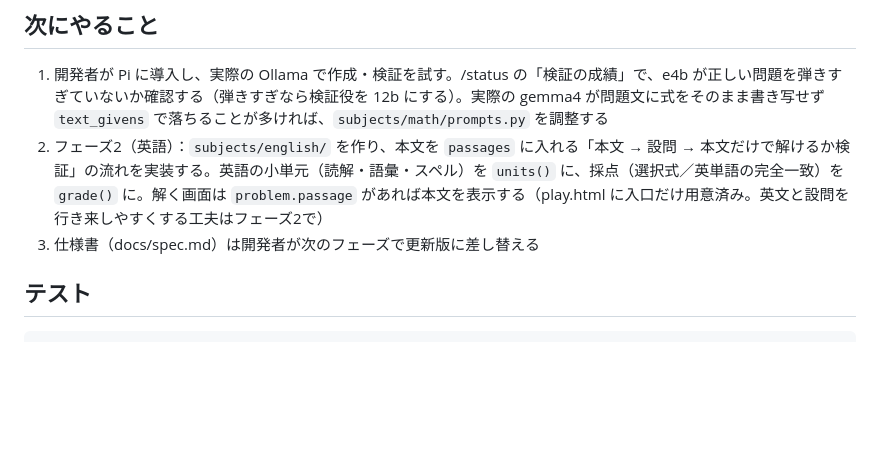
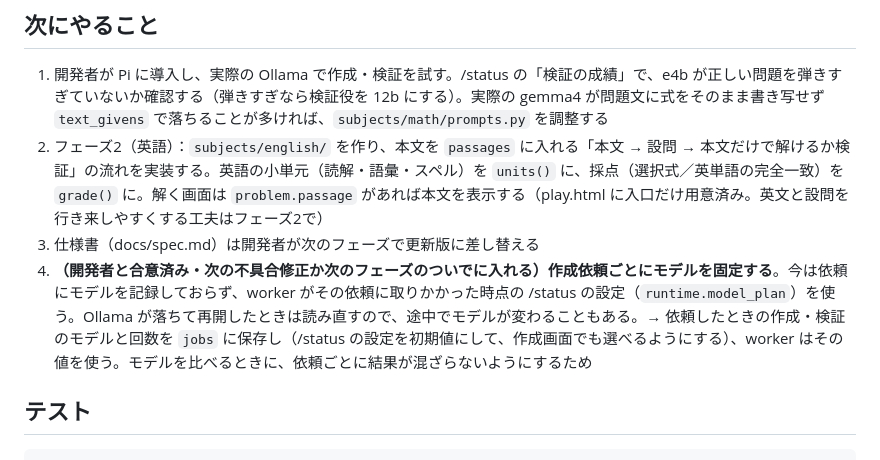
Before and after one commit to sfns50f-bit/ek9, a Markdown page: CLAUDE.md, the part around the change. GitHub-like rendering; blank space fills up the shorter version.

Commit message:
Note the agreed follow-up: pin models per generation request
Co-Authored-By: Claude Opus 5.5 <noreply@anthropic.com>
Claude-Session: https://claude.ai/code/session_01Cwxvp7Wa7QNENa5PHeBmfW

```diff
--- a/CLAUDE.md
+++ b/CLAUDE.md
@@ -96,6 +96,7 @@
 1. 開発者が Pi に導入し、実際の Ollama で作成・検証を試す。/status の「検証の成績」で、e4b が正しい問題を弾きすぎていないか確認する（弾きすぎなら検証役を 12b にする）。実際の gemma4 が問題文に式をそのまま書き写せず `text_givens` で落ちることが多ければ、`subjects/math/prompts.py` を調整する
 2. フェーズ2（英語）：`subjects/english/` を作り、本文を `passages` に入れる「本文 → 設問 → 本文だけで解けるか検証」の流れを実装する。英語の小単元（読解・語彙・スペル）を `units()` に、採点（選択式／英単語の完全一致）を `grade()` に。解く画面は `problem.passage` があれば本文を表示する（play.html に入口だけ用意済み。英文と設問を行き来しやすくする工夫はフェーズ2で）
 3. 仕様書（docs/spec.md）は開発者が次のフェーズで更新版に差し替える
+4. **（開発者と合意済み・次の不具合修正か次のフェーズのついでに入れる）作成依頼ごとにモデルを固定する**。今は依頼にモデルを記録しておらず、worker がその依頼に取りかかった時点の /status の設定（`runtime.model_plan`）を使う。Ollama が落ちて再開したときは読み直すので、途中でモデルが変わることもある。→ 依頼したときの作成・検証のモデルと回数を `jobs` に保存し（/status の設定を初期値にして、作成画面でも選べるようにする）、worker はその値を使う。モデルを比べるときに、依頼ごとに結果が混ざらないようにするため
 
 ## テスト
 
```
